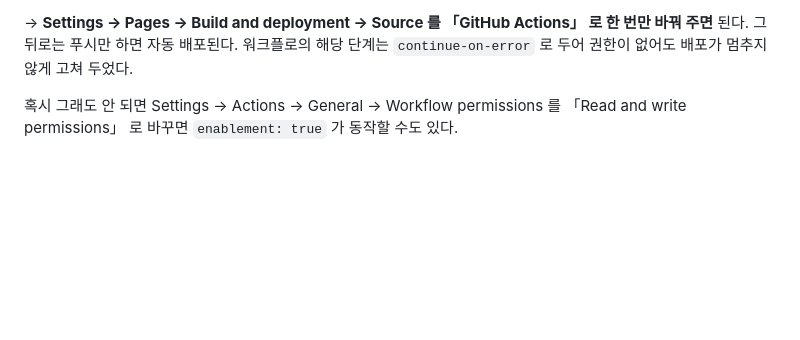
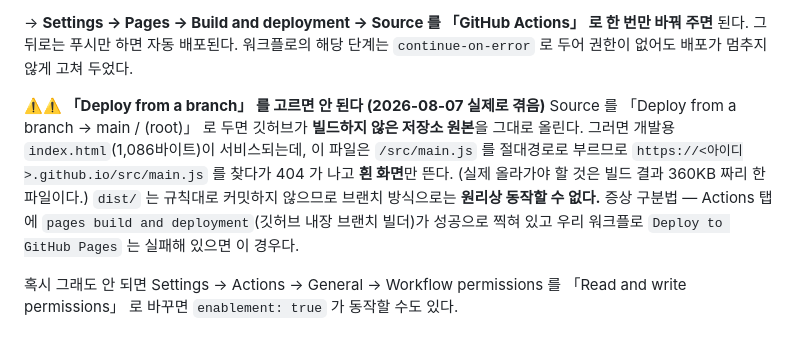
Before and after one commit to trmoo/aiBasics_trmoo, a Markdown page: CLAUDE.md, the part around the change. Drawn GitHub-style; blank space fills up the shorter version.

Commit message:
Pages Source 를 잘못 고르면 흰 화면이 뜬다는 것을 기록
Settings → Pages → Source 를 「Deploy from a branch」 로 두면 깃허브가
빌드하지 않은 저장소 원본을 그대로 올린다. 그러면 개발용 index.html(1,086바이트)이
서비스되는데 이 파일은 /src/main.js 를 절대경로로 부르므로 404 가 나고 흰 화면만 뜬다.
dist/ 를 커밋하지 않는 방식이라 브랜치 배포는 원리상 동작할 수 없다.

반드시 「GitHub Actions」 를 골라야 한다. 증상 구분법과 함께 CLAUDE.md 에 적어 두었다.

Co-Authored-By: Claude Opus 5 <noreply@anthropic.com>

```diff
--- a/CLAUDE.md
+++ b/CLAUDE.md
@@ -92,6 +92,15 @@
 → **Settings → Pages → Build and deployment → Source 를 「GitHub Actions」 로 한 번만 바꿔 주면** 된다.
 그 뒤로는 푸시만 하면 자동 배포된다. 워크플로의 해당 단계는 `continue-on-error` 로 두어
 권한이 없어도 배포가 멈추지 않게 고쳐 두었다.
+
+**⚠️⚠️ 「Deploy from a branch」 를 고르면 안 된다 (2026-08-07 실제로 겪음)**
+Source 를 「Deploy from a branch → main / (root)」 로 두면 깃허브가 **빌드하지 않은 저장소 원본**을
+그대로 올린다. 그러면 개발용 `index.html`(1,086바이트)이 서비스되는데,
+이 파일은 `/src/main.js` 를 절대경로로 부르므로 `https://<아이디>.github.io/src/main.js` 를 찾다가
+404 가 나고 **흰 화면**만 뜬다. (실제 올라가야 할 것은 빌드 결과 360KB 짜리 한 파일이다.)
+`dist/` 는 규칙대로 커밋하지 않으므로 브랜치 방식으로는 **원리상 동작할 수 없다.**
+증상 구분법 — Actions 탭에 `pages build and deployment`(깃허브 내장 브랜치 빌더)가
+성공으로 찍혀 있고 우리 워크플로 `Deploy to GitHub Pages` 는 실패해 있으면 이 경우다.
 
 혹시 그래도 안 되면 Settings → Actions → General → Workflow permissions 를
 「Read and write permissions」 로 바꾸면 `enablement: true` 가 동작할 수도 있다.
```
